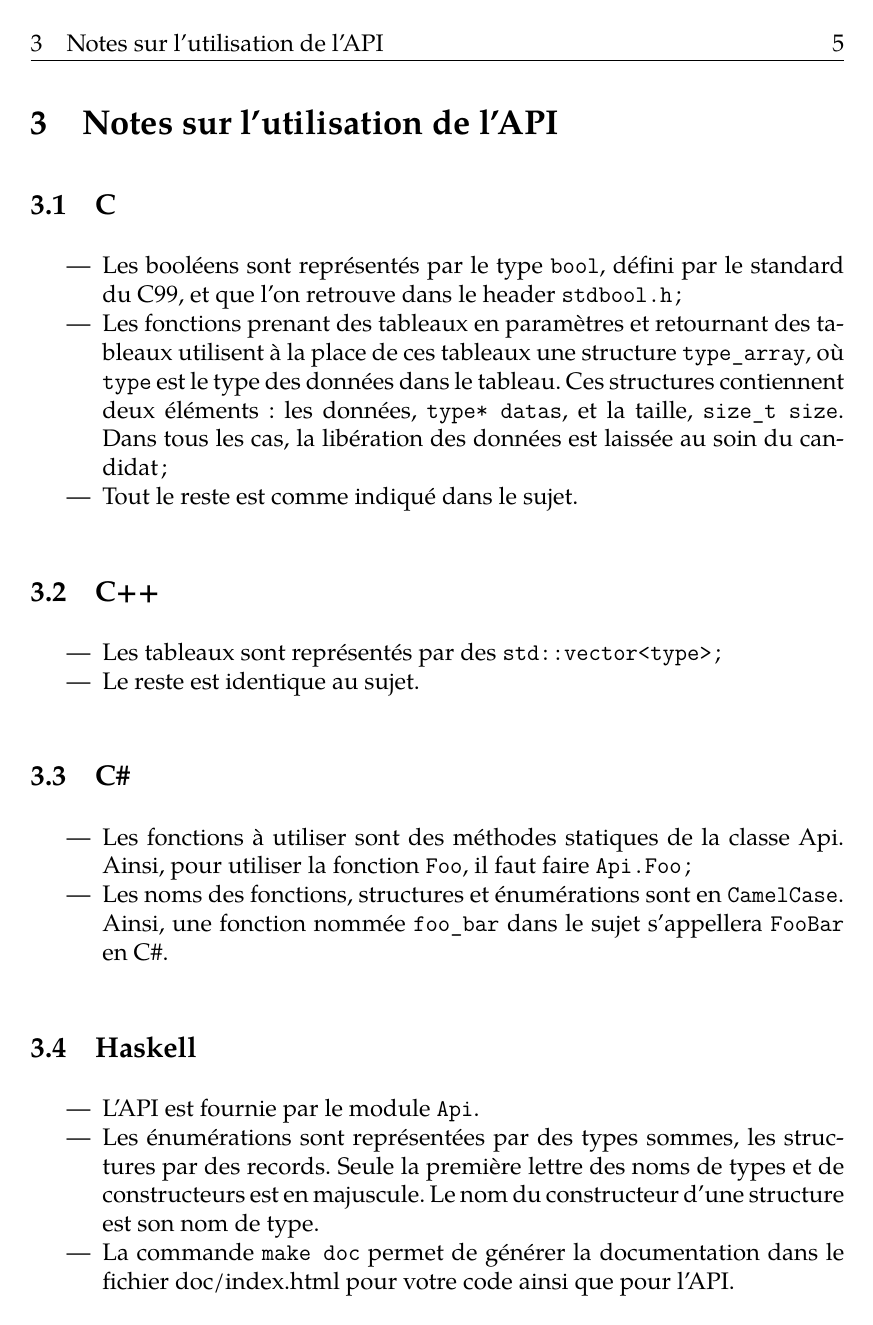
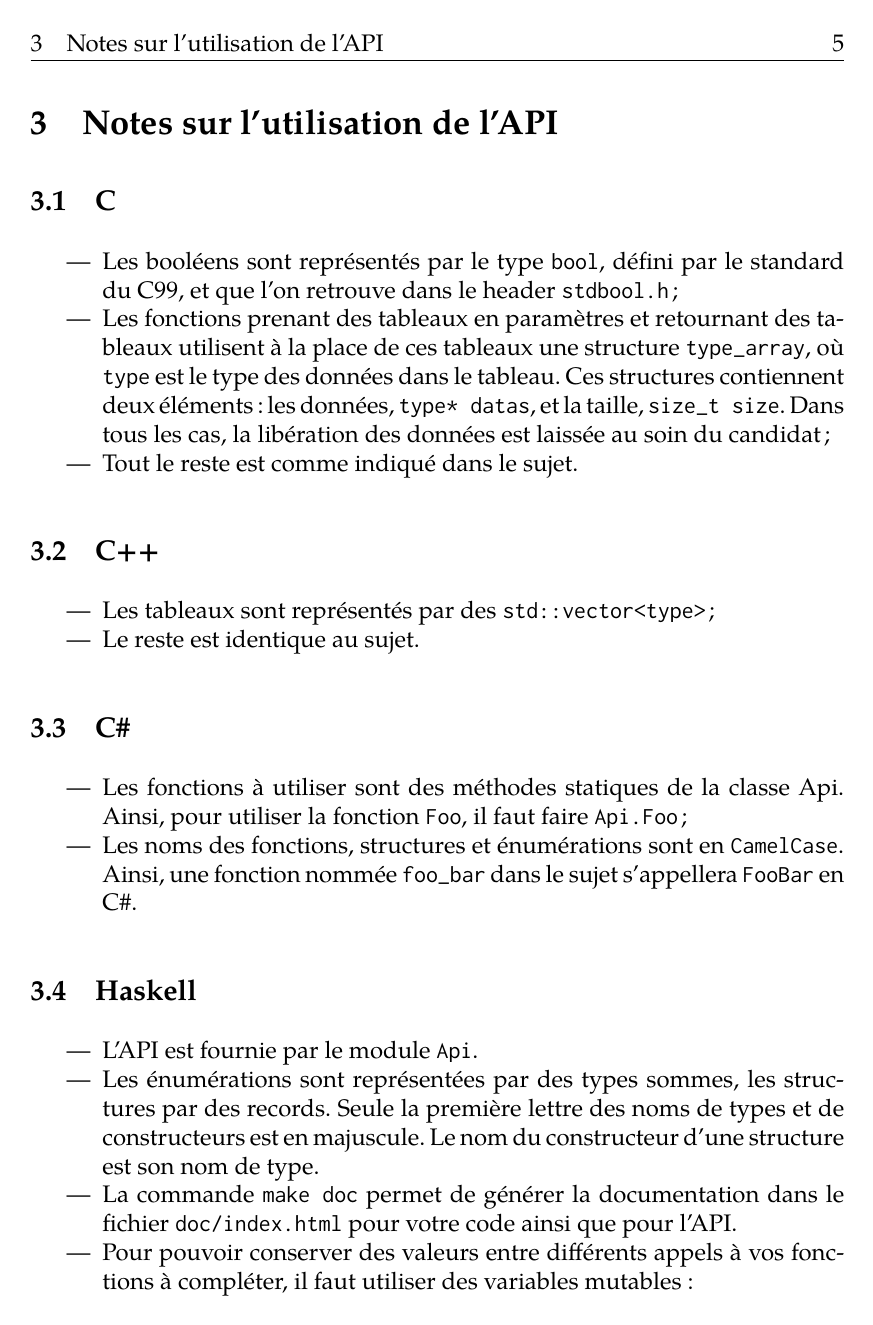
Before and after one commit to prologin/prologin2015, a LaTeX document (subject/subject.tex, which reads subject/useapi.tex): page 7 of 9. Compiled offline with XeLaTeX; a missing font is replaced by an installed copy or a similar font.

Commit message:
useless cosmetic changes

```diff
--- a/subject/subject.tex
+++ b/subject/subject.tex
@@ -3,8 +3,13 @@
 \usepackage{xltxtra}
 \usepackage{url}
 \setromanfont[Mapping=tex-text]{TeX Gyre Pagella}
-\setsansfont{DejaVu Sans Mono}
-\newfontfamily{\A}[Scale=0.85]{DejaVu Sans} % TODO find a free Arial/Helvetica equivalent
+\setsansfont[Mapping=tex-text]{DejaVu Sans}
+\setmonofont[
+  Mapping=tex-text,
+%  Scale=0.85,
+  AutoFakeSlant,
+  BoldItalicFeatures={FakeSlant}]{Inconsolata}
+%\newfontfamily{\A}[Scale=0.85]{DejaVu Sans} % TODO find a free Arial/Helvetica equivalent
 %\newfontfamily{\J}[Scale=0.85]{Hiragino Kaku Gothic Pro}
 %\newfontfamily{\P}[Scale=0.85]{Palatino}
 %\usepackage{soul} % Pour barrer
@@ -57,13 +62,25 @@
 
 \definecolor{colIdentifier}{gray}{0}
 \definecolor{colKeys}{rgb}{0,0,0.6}
+\lstset{
+    extendedchars=false,
+    showstringspaces=false,
+    escapeinside=@@,
+%    keywordstyle=\color{blue},
+%    commentstyle=\color[rgb]{0.133,0.545,0.133},
+    columns=flexible,
+    language=C++,
+    tabsize=2,
+    basicstyle=\ttfamily\NoAutoSpacing
+%    numbers=left,
+%    frame=lines
+}
 \lstnewenvironment{lst-c++}{%
 \lstset{%
-language=C++,
-identifierstyle=\color{colIdentifier},
-%keywordstyle=\color{colKeys},
-basicstyle=\ttfamily\small
+language=C++
 }}{}
+
+
 %\renewcommand\ttdefault{cmtt}
 
 \newcommand{\functitle}[1]{%
--- a/subject/useapi.tex
+++ b/subject/useapi.tex
@@ -39,7 +39,7 @@
       constructeurs est en majuscule. Le nom du constructeur d'une structure
       est son nom de type.}
 \item{La commande \texttt{make doc} permet de générer la documentation dans le
-      fichier doc/index.html pour votre code ainsi que pour l'API.}
+      fichier \texttt{doc/index.html} pour votre code ainsi que pour l'API.}
 \item{Pour pouvoir conserver des valeurs entre différents appels à vos fonctions
       à compléter, il faut utiliser des variables mutables :}
 \begin{lstlisting}[language=Haskell]
```
